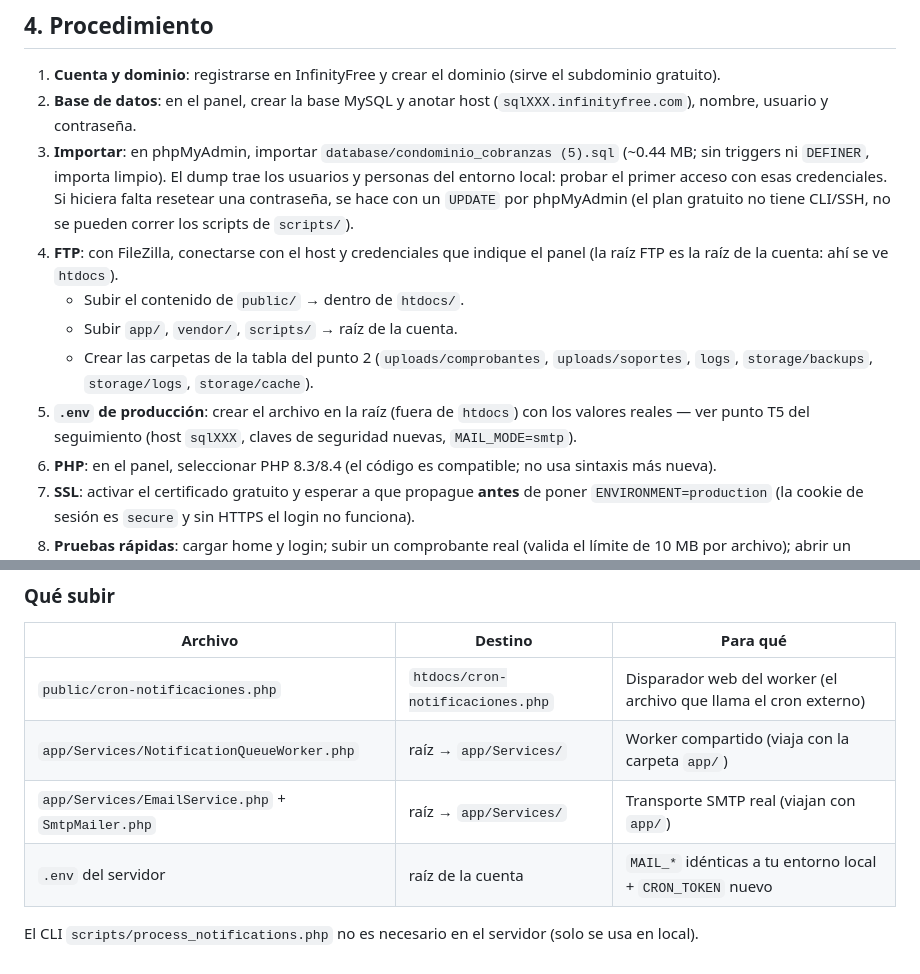
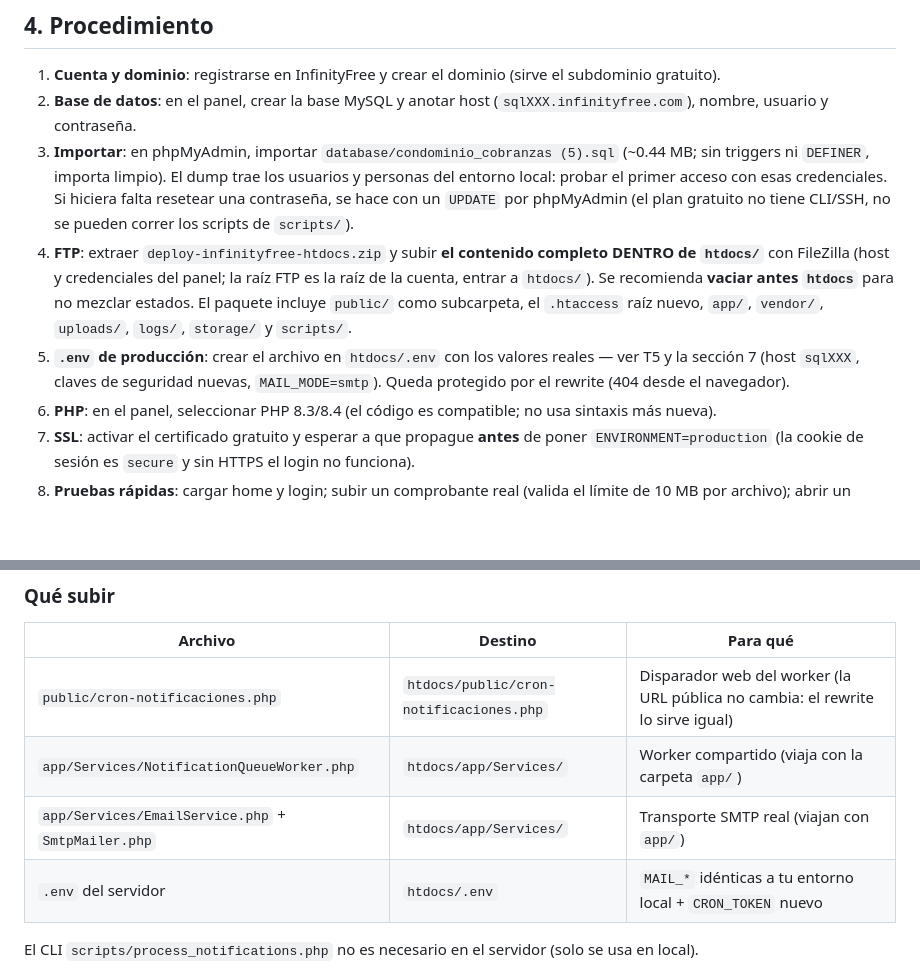
Before and after one commit to AZ142005/ProyectoT3, a Markdown page: docs/despliegue-infinityfree.md, 2 parts joined by grey strips. GitHub-like rendering; blank space fills up the shorter version.

```diff
--- a/docs/despliegue-infinityfree.md
+++ b/docs/despliegue-infinityfree.md
@@ -62,11 +75,8 @@ Lo único que **debe** existir: `vendor/` (autoloader), el `.env` de producción
 1. **Cuenta y dominio**: registrarse en InfinityFree y crear el dominio (sirve el subdominio gratuito).
 2. **Base de datos**: en el panel, crear la base MySQL y anotar host (`sqlXXX.infinityfree.com`), nombre, usuario y contraseña.
 3. **Importar**: en phpMyAdmin, importar `database/condominio_cobranzas (5).sql` (~0.44 MB; sin triggers ni `DEFINER`, importa limpio). El dump trae los usuarios y personas del entorno local: probar el primer acceso con esas credenciales. Si hiciera falta resetear una contraseña, se hace con un `UPDATE` por phpMyAdmin (el plan gratuito no tiene CLI/SSH, no se pueden correr los scripts de `scripts/`).
-4. **FTP**: con FileZilla, conectarse con el host y credenciales que indique el panel (la raíz FTP es la raíz de la cuenta: ahí se ve `htdocs`).
-   - Subir el contenido de `public/` → dentro de `htdocs/`.
-   - Subir `app/`, `vendor/`, `scripts/` → raíz de la cuenta.
-   - Crear las carpetas de la tabla del punto 2 (`uploads/comprobantes`, `uploads/soportes`, `logs`, `storage/backups`, `storage/logs`, `storage/cache`).
-5. **`.env` de producción**: crear el archivo en la raíz (fuera de `htdocs`) con los valores reales — ver punto T5 del seguimiento (host `sqlXXX`, claves de seguridad nuevas, `MAIL_MODE=smtp`).
+4. **FTP**: extraer `deploy-infinityfree-htdocs.zip` y subir **el contenido completo DENTRO de `htdocs/`** con FileZilla (host y credenciales del panel; la raíz FTP es la raíz de la cuenta, entrar a `htdocs/`). Se recomienda **vaciar antes `htdocs`** para no mezclar estados. El paquete incluye `public/` como subcarpeta, el `.htaccess` raíz nuevo, `app/`, `vendor/`, `uploads/`, `logs/`, `storage/` y `scripts/`.
+5. **`.env` de producción**: crear el archivo en `htdocs/.env` con los valores reales — ver T5 y la sección 7 (host `sqlXXX`, claves de seguridad nuevas, `MAIL_MODE=smtp`). Queda protegido por el rewrite (404 desde el navegador).
 6. **PHP**: en el panel, seleccionar PHP 8.3/8.4 (el código es compatible; no usa sintaxis más nueva).
 7. **SSL**: activar el certificado gratuito y esperar a que propague **antes** de poner `ENVIRONMENT=production` (la cookie de sesión es `secure` y sin HTTPS el login no funciona).
 8. **Pruebas rápidas**: cargar home y login; subir un comprobante real (valida el límite de 10 MB por archivo); abrir un soporte de gasto (valida el proxy de T3); revisar que se escriba `logs/`.
@@ -95,10 +105,10 @@ InfinityFree no tiene cron: la cola de correos (OTP de 2FA, cartas de deuda, avi
 
 | Archivo | Destino | Para qué |
 |---|---|---|
-| `public/cron-notificaciones.php` | `htdocs/cron-notificaciones.php` | Disparador web del worker (el archivo que llama el cron externo) |
-| `app/Services/NotificationQueueWorker.php` | raíz → `app/Services/` | Worker compartido (viaja con la carpeta `app/`) |
-| `app/Services/EmailService.php` + `SmtpMailer.php` | raíz → `app/Services/` | Transporte SMTP real (viajan con `app/`) |
-| `.env` del servidor | raíz de la cuenta | `MAIL_*` idénticas a tu entorno local + `CRON_TOKEN` nuevo |
+| `public/cron-notificaciones.php` | `htdocs/public/cron-notificaciones.php` | Disparador web del worker (la URL pública no cambia: el rewrite lo sirve igual) |
+| `app/Services/NotificationQueueWorker.php` | `htdocs/app/Services/` | Worker compartido (viaja con la carpeta `app/`) |
+| `app/Services/EmailService.php` + `SmtpMailer.php` | `htdocs/app/Services/` | Transporte SMTP real (viajan con `app/`) |
+| `.env` del servidor | `htdocs/.env` | `MAIL_*` idénticas a tu entorno local + `CRON_TOKEN` nuevo |
 
 El CLI `scripts/process_notifications.php` no es necesario en el servidor (solo se usa en local).
 
```
Also changed, not shown: other parts of docs/despliegue-infinityfree.md (+33 -20 lines), odd/tasks/deploy-infinityfree.md (+1 -1 lines).
